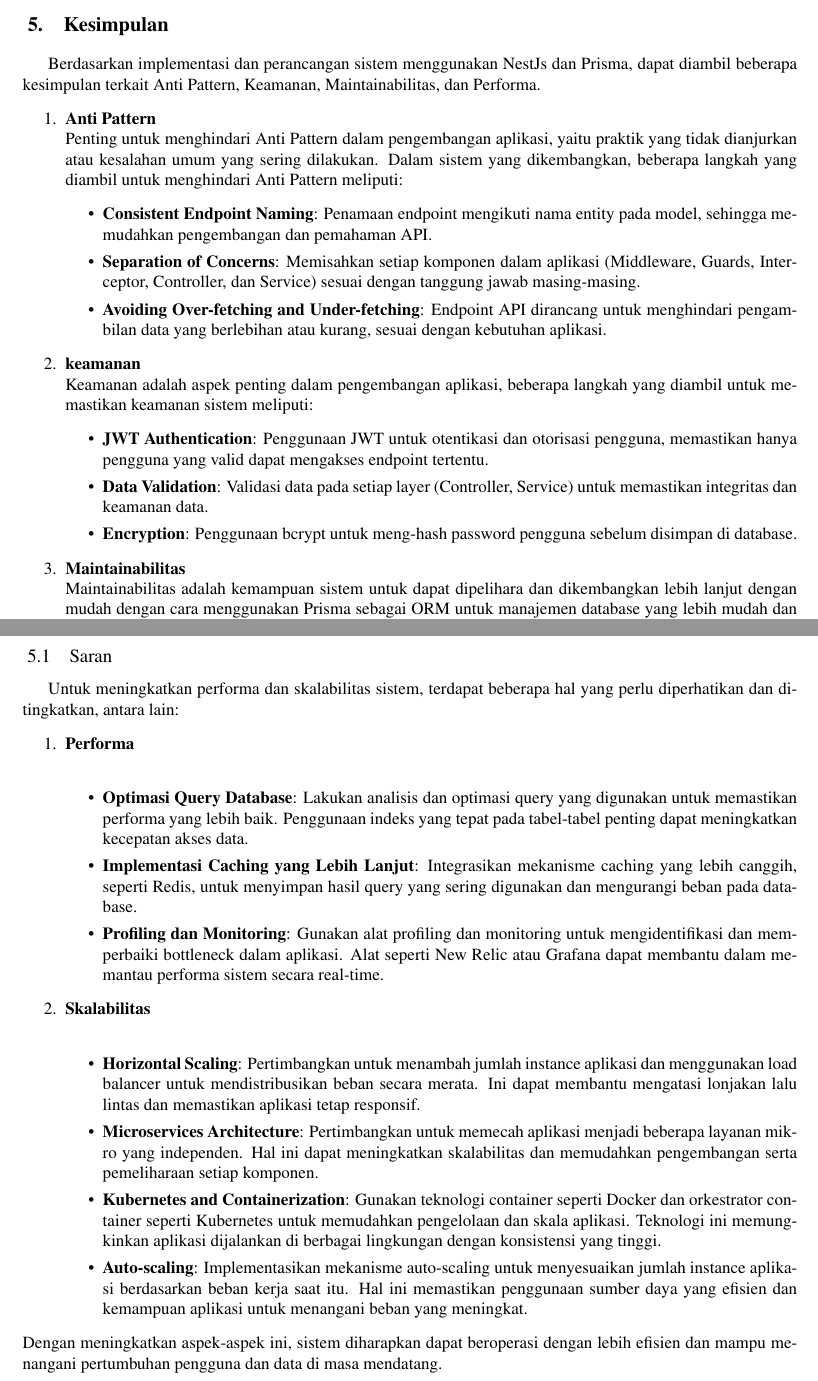
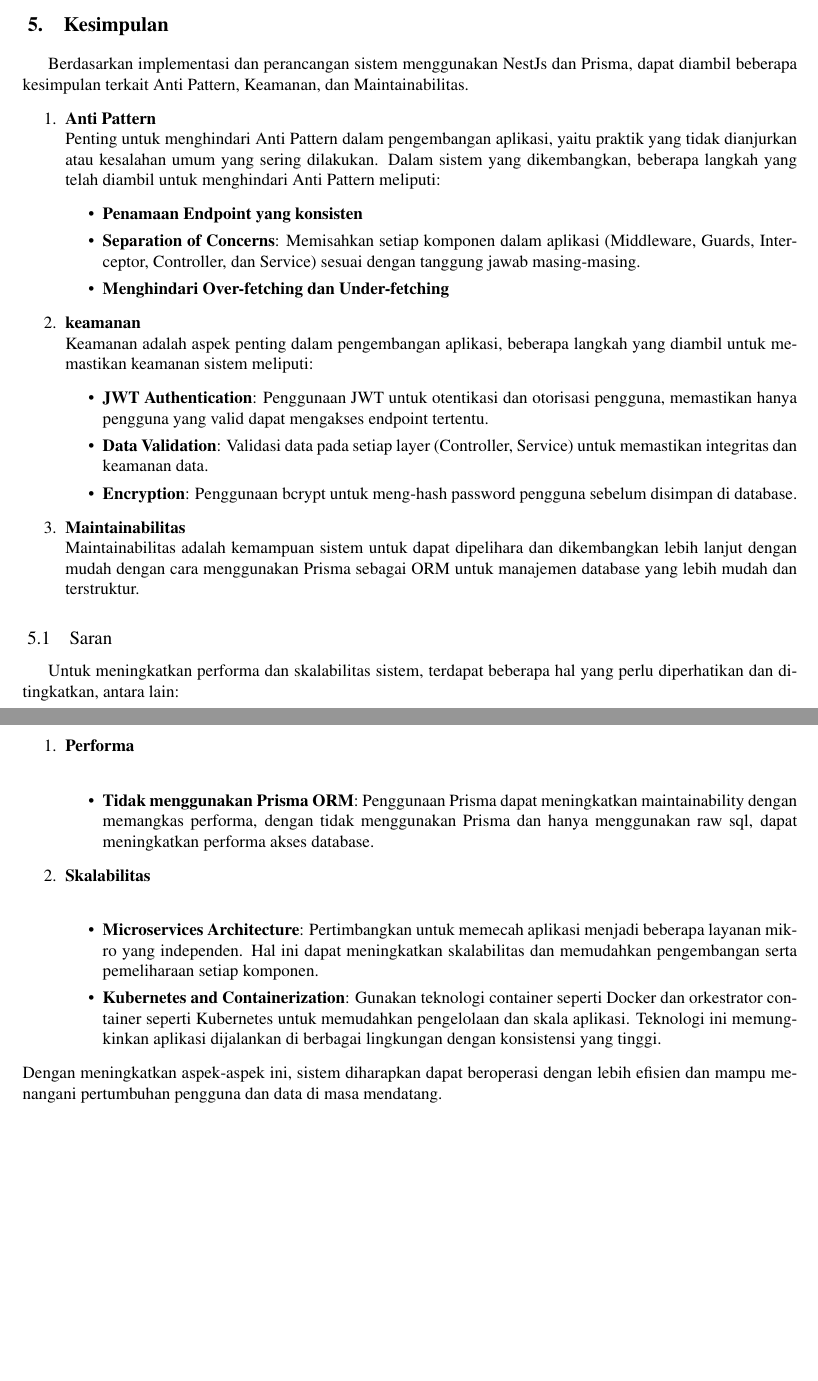
Before and after one commit to Soviena/jurnal-ta, a LaTeX document (main.tex, which reads Paper.tex): two parts of pages 23 and 24 of 25, joined at a grey line, cut so that both start at the same text, the shorter picture padded with empty space. Compiled offline with pdfLaTeX.

Commit message:
update paper

```diff
--- a/Paper.tex
+++ b/Paper.tex
@@ -825,14 +823,14 @@ Performance testing berfungsi untuk melihat seberapa kuat backend untuk melayani
 
 \section{Kesimpulan}
 
-Berdasarkan implementasi dan perancangan sistem menggunakan NestJs dan Prisma, dapat diambil beberapa kesimpulan terkait Anti Pattern, Keamanan, Maintainabilitas, dan Performa.
+Berdasarkan implementasi dan perancangan sistem menggunakan NestJs dan Prisma, dapat diambil beberapa kesimpulan terkait Anti Pattern, Keamanan, dan Maintainabilitas.
 \begin{enumerate}
   \item \textbf{Anti Pattern}\newline
-  Penting untuk menghindari Anti Pattern dalam pengembangan aplikasi, yaitu praktik yang tidak dianjurkan atau kesalahan umum yang sering dilakukan. Dalam sistem yang dikembangkan, beberapa langkah yang diambil untuk menghindari Anti Pattern meliputi:
+  Penting untuk menghindari Anti Pattern dalam pengembangan aplikasi, yaitu praktik yang tidak dianjurkan atau kesalahan umum yang sering dilakukan. Dalam sistem yang dikembangkan, beberapa langkah yang telah diambil untuk menghindari Anti Pattern meliputi:
   \begin{itemize}
-    \item \textbf{Consistent Endpoint Naming}: Penamaan endpoint mengikuti nama entity pada model, sehingga memudahkan pengembangan dan pemahaman API.
+    \item \textbf{Penamaan Endpoint yang konsisten}
     \item \textbf{Separation of Concerns}: Memisahkan setiap komponen dalam aplikasi (Middleware, Guards, Interceptor, Controller, dan Service) sesuai dengan tanggung jawab masing-masing.
-    \item \textbf{Avoiding Over-fetching and Under-fetching}: Endpoint API dirancang untuk menghindari pengambilan data yang berlebihan atau kurang, sesuai dengan kebutuhan aplikasi.
+    \item \textbf{Menghindari Over-fetching dan Under-fetching}
   \end{itemize}
   \item \textbf{keamanan}\newline
   Keamanan adalah aspek penting dalam pengembangan aplikasi, beberapa langkah yang diambil untuk memastikan keamanan sistem meliputi:
@@ -850,16 +848,12 @@ Untuk meningkatkan performa dan skalabilitas sistem, terdapat beberapa hal yang
 \begin{enumerate}
   \item \textbf{Performa} \newline
   \begin{itemize}
-    \item \textbf{Optimasi Query Database}: Lakukan analisis dan optimasi query yang digunakan untuk memastikan performa yang lebih baik. Penggunaan indeks yang tepat pada tabel-tabel penting dapat meningkatkan kecepatan akses data.
-    \item \textbf{Implementasi Caching yang Lebih Lanjut}: Integrasikan mekanisme caching yang lebih canggih, seperti Redis, untuk menyimpan hasil query yang sering digunakan dan mengurangi beban pada database.
-    \item \textbf{Profiling dan Monitoring}: Gunakan alat profiling dan monitoring untuk mengidentifikasi dan memperbaiki bottleneck dalam aplikasi. Alat seperti New Relic atau Grafana dapat membantu dalam memantau performa sistem secara real-time.
+    \item \textbf{Tidak menggunakan Prisma ORM}: Penggunaan Prisma dapat meningkatkan maintainability dengan memangkas performa, dengan tidak menggunakan Prisma dan hanya menggunakan raw sql, dapat meningkatkan performa akses database.
   \end{itemize}
   \item \textbf{Skalabilitas} \newline
   \begin{itemize}
-    \item \textbf{Horizontal Scaling}: Pertimbangkan untuk menambah jumlah instance aplikasi dan menggunakan load balancer untuk mendistribusikan beban secara merata. Ini dapat membantu mengatasi lonjakan lalu lintas dan memastikan aplikasi tetap responsif.
     \item \textbf{Microservices Architecture}: Pertimbangkan untuk memecah aplikasi menjadi beberapa layanan mikro yang independen. Hal ini dapat meningkatkan skalabilitas dan memudahkan pengembangan serta pemeliharaan setiap komponen.
     \item \textbf{Kubernetes and Containerization}: Gunakan teknologi container seperti Docker dan orkestrator container seperti Kubernetes untuk memudahkan pengelolaan dan skala aplikasi. Teknologi ini memungkinkan aplikasi dijalankan di berbagai lingkungan dengan konsistensi yang tinggi.
-    \item \textbf{Auto-scaling}: Implementasikan mekanisme auto-scaling untuk menyesuaikan jumlah instance aplikasi berdasarkan beban kerja saat itu. Hal ini memastikan penggunaan sumber daya yang efisien dan kemampuan aplikasi untuk menangani beban yang meningkat.
   \end{itemize}
 \end{enumerate}
 Dengan meningkatkan aspek-aspek ini, sistem diharapkan dapat beroperasi dengan lebih efisien dan mampu menangani pertumbuhan pengguna dan data di masa mendatang.
```
Also changed, not shown: drawio/System-Design-Architecture.drawio.pdf, drawio/bakSystem-Design-Architecture.drawio.pdf (added), main.pdf, Paper.tex (6 more changed lines), 1 other file.
